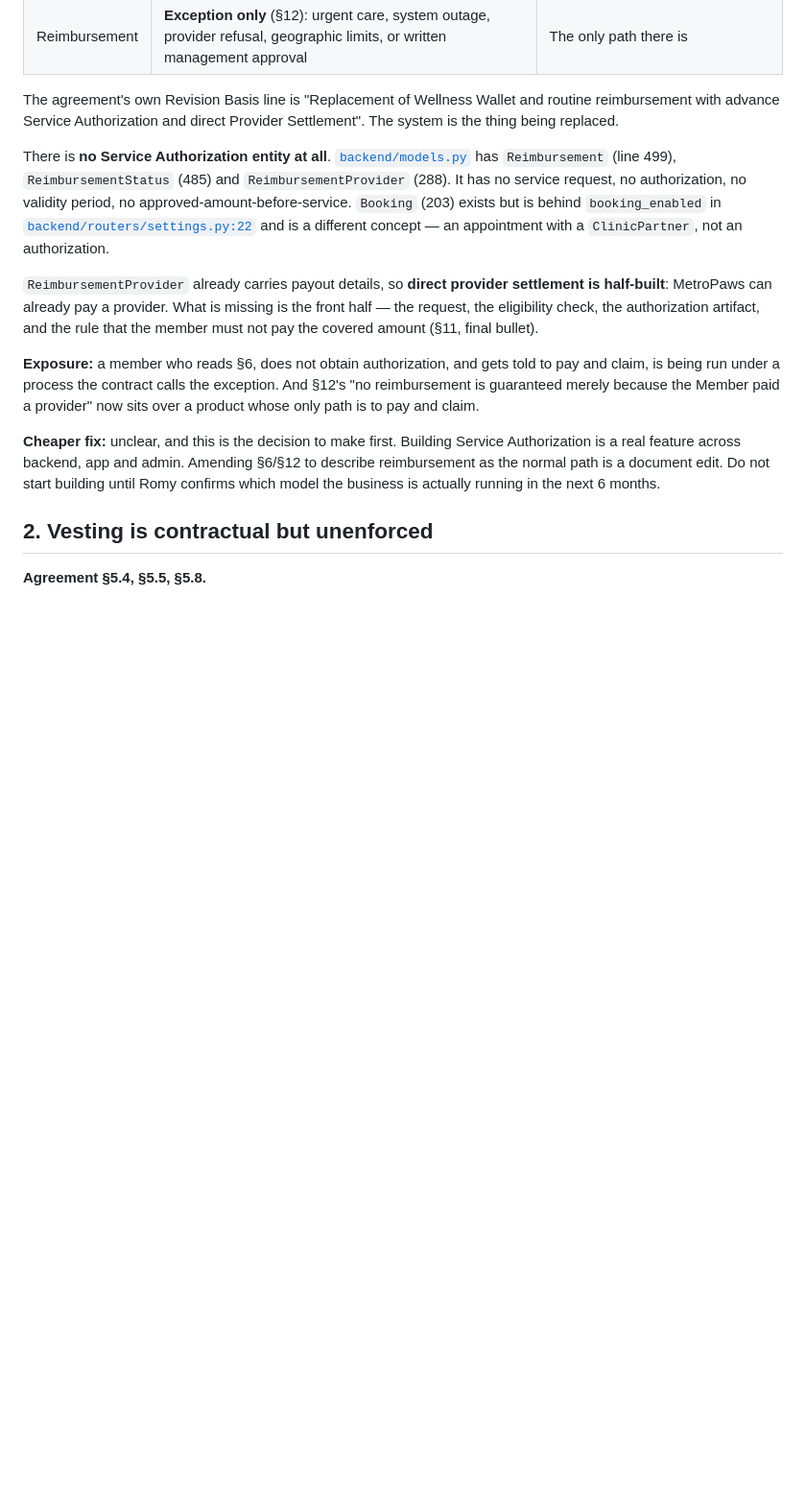
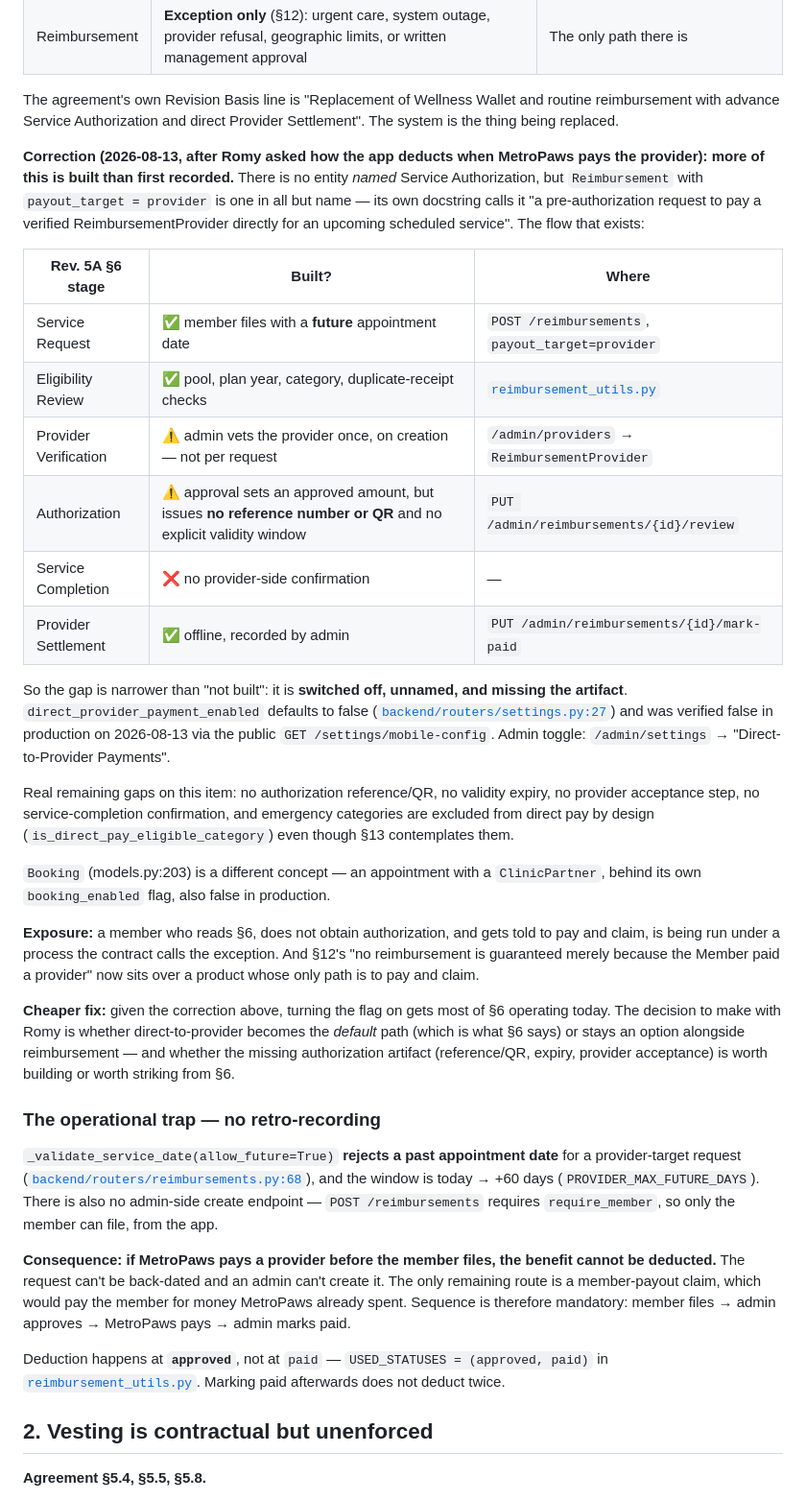
Before and after one commit to marioogarbo/metropaws, a Markdown page: context/features/document-system-alignment.md, the part around one of its changes. Shown at 96% size. Drawn GitHub-style; blank space fills up the shorter version.

Commit message:
context: correct the settlement gap and answer Romy's two operational questions
Romy asked how the app deducts when MetroPaws has already paid the provider, and
how pet records get uploaded. Both needed the code checked rather than inferred,
and the first answer corrects what this register claimed yesterday.

Direct-to-provider is not missing — it is switched off. Reimbursement with
payout_target=provider is a pre-authorization request in all but name: future
appointment date, eligibility review, admin approval that sets the approved
amount, offline settlement recorded by an admin. What it lacks is the
authorization artifact (no reference number or QR, no validity expiry), a
provider acceptance step and service-completion confirmation. Recorded stage by
stage against §6 so the remaining build is scoped, not guessed.

The flag defaults false and is false in production — verified through the public
GET /settings/mobile-config, not by touching the database.

Added the operational trap this creates: a provider-target request rejects a
past appointment date, and there is no admin-side create endpoint, so if
MetroPaws pays before the member files, the benefit cannot be deducted at all.
Sequence is mandatory. Deduction lands on `approved`, not on `paid`.

New item 7 for pet records: the manual promises a vaccination record with
history and due dates; the model has one vax_card image, and the admin pet
endpoint is JSON-only so staff cannot upload on a member's behalf.

Co-Authored-By: Claude Opus 5 (1M context) <noreply@anthropic.com>

```diff
--- a/context/features/document-system-alignment.md
+++ b/context/features/document-system-alignment.md
@@ -55,30 +55,66 @@ The agreement's own Revision Basis line is "Replacement of Wellness Wallet and
 routine reimbursement with advance Service Authorization and direct Provider
 Settlement". The system is the thing being replaced.
 
-There is **no Service Authorization entity at all**.
-[`backend/models.py`](../../backend/models.py) has `Reimbursement` (line 499),
-`ReimbursementStatus` (485) and `ReimbursementProvider` (288). It has no service
-request, no authorization, no validity period, no approved-amount-before-service.
-`Booking` (203) exists but is behind `booking_enabled` in
-[`backend/routers/settings.py:22`](../../backend/routers/settings.py) and is a
-different concept — an appointment with a `ClinicPartner`, not an authorization.
+**Correction (2026-08-13, after Romy asked how the app deducts when MetroPaws
+pays the provider): more of this is built than first recorded.** There is no
+entity *named* Service Authorization, but `Reimbursement` with
+`payout_target = provider` is one in all but name — its own docstring calls it
+"a pre-authorization request to pay a verified ReimbursementProvider directly
+for an upcoming scheduled service". The flow that exists:
 
-`ReimbursementProvider` already carries payout details, so **direct provider
-settlement is half-built**: MetroPaws can already pay a provider. What is
-missing is the front half — the request, the eligibility check, the
-authorization artifact, and the rule that the member must not pay the covered
-amount (§11, final bullet).
+| Rev. 5A §6 stage | Built? | Where |
+| --- | --- | --- |
+| Service Request | ✅ member files with a **future** appointment date | `POST /reimbursements`, `payout_target=provider` |
+| Eligibility Review | ✅ pool, plan year, category, duplicate-receipt checks | [`reimbursement_utils.py`](../../backend/reimbursement_utils.py) |
+| Provider Verification | ⚠️ admin vets the provider once, on creation — not per request | `/admin/providers` → `ReimbursementProvider` |
+| Authorization | ⚠️ approval sets an approved amount, but issues **no reference number or QR** and no explicit validity window | `PUT /admin/reimbursements/{id}/review` |
+| Service Completion | ❌ no provider-side confirmation | — |
+| Provider Settlement | ✅ offline, recorded by admin | `PUT /admin/reimbursements/{id}/mark-paid` |
+
+So the gap is narrower than "not built": it is **switched off, unnamed, and
+missing the artifact**. `direct_provider_payment_enabled` defaults to false
+([`backend/routers/settings.py:27`](../../backend/routers/settings.py)) and was
+verified false in production on 2026-08-13 via the public
+`GET /settings/mobile-config`. Admin toggle: `/admin/settings` →
+"Direct-to-Provider Payments".
+
+Real remaining gaps on this item: no authorization reference/QR, no validity
+expiry, no provider acceptance step, no service-completion confirmation, and
+emergency categories are excluded from direct pay by design
+(`is_direct_pay_eligible_category`) even though §13 contemplates them.
+
+`Booking` (models.py:203) is a different concept — an appointment with a
+`ClinicPartner`, behind its own `booking_enabled` flag, also false in production.
 
 **Exposure:** a member who reads §6, does not obtain authorization, and gets
 told to pay and claim, is being run under a process the contract calls the
 exception. And §12's "no reimbursement is guaranteed merely because the Member
 paid a provider" now sits over a product whose only path is to pay and claim.
 
-**Cheaper fix:** unclear, and this is the decision to make first. Building
-Service Authorization is a real feature across backend, app and admin. Amending
-§6/§12 to describe reimbursement as the normal path is a document edit. Do not
-start building until Romy confirms which model the business is actually running
-in the next 6 months.
+**Cheaper fix:** given the correction above, turning the flag on gets most of
+§6 operating today. The decision to make with Romy is whether direct-to-provider
+becomes the *default* path (which is what §6 says) or stays an option alongside
+reimbursement — and whether the missing authorization artifact (reference/QR,
+expiry, provider acceptance) is worth building or worth striking from §6.
+
+### The operational trap — no retro-recording
+
+`_validate_service_date(allow_future=True)` **rejects a past appointment date**
+for a provider-target request
+([`backend/routers/reimbursements.py:68`](../../backend/routers/reimbursements.py)),
+and the window is today → +60 days (`PROVIDER_MAX_FUTURE_DAYS`). There is also
+no admin-side create endpoint — `POST /reimbursements` requires
+`require_member`, so only the member can file, from the app.
+
+**Consequence: if MetroPaws pays a provider before the member files, the benefit
+cannot be deducted.** The request can't be back-dated and an admin can't create
+it. The only remaining route is a member-payout claim, which would pay the
+member for money MetroPaws already spent. Sequence is therefore mandatory:
+member files → admin approves → MetroPaws pays → admin marks paid.
+
+Deduction happens at **`approved`**, not at `paid` — `USED_STATUSES =
+(approved, paid)` in [`reimbursement_utils.py`](../../backend/reimbursement_utils.py).
+Marking paid afterwards does not deduct twice.
 
 ## 2. Vesting is contractual but unenforced
 
```
Also changed, not shown: other parts of context/features/document-system-alignment.md (+39 -5 lines).
